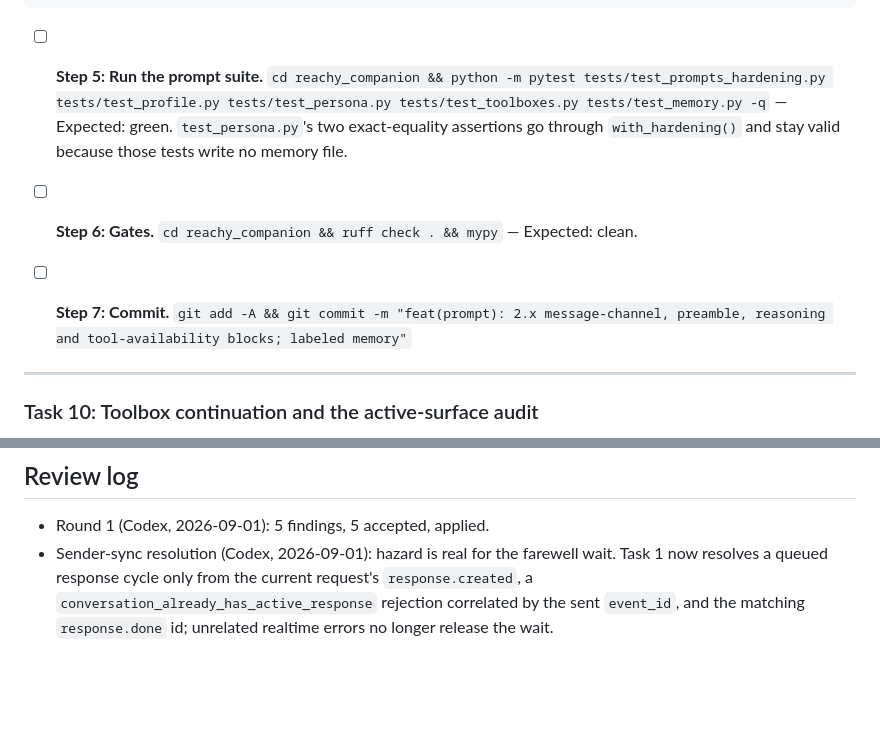
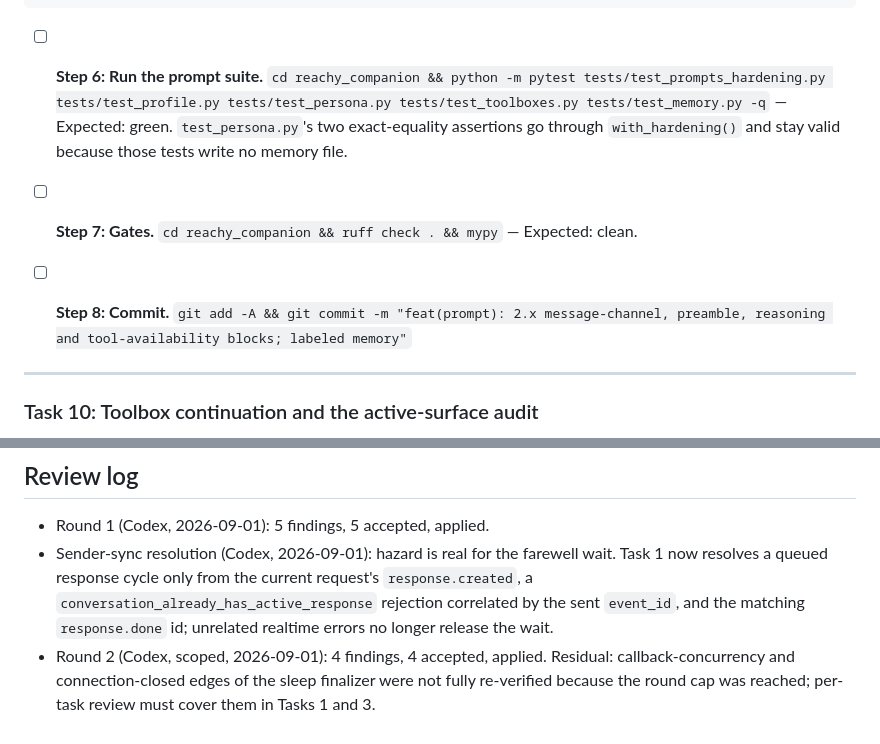
Before and after one commit to Novalien0424/Reachy-companion, a Markdown page: docs/plans/2026-09-01-instructing-wave-implementation.md, 2 parts joined by grey strips. Rendered like a GitHub page; blank space fills up the shorter version.

````diff
--- a/docs/plans/2026-09-01-instructing-wave-implementation.md
+++ b/docs/plans/2026-09-01-instructing-wave-implementation.md
@@ -2821,11 +2846,11 @@ def format_memory_for_prompt(instance_path: str | Path | None = None) -> str:
     )
 ```
 
-- [ ] **Step 5: Run the prompt suite.** `cd reachy_companion && python -m pytest tests/test_prompts_hardening.py tests/test_profile.py tests/test_persona.py tests/test_toolboxes.py tests/test_memory.py -q` — Expected: green. `test_persona.py`'s two exact-equality assertions go through `with_hardening()` and stay valid because those tests write no memory file.
-
-- [ ] **Step 6: Gates.** `cd reachy_companion && ruff check . && mypy` — Expected: clean.
-
-- [ ] **Step 7: Commit.** `git add -A && git commit -m "feat(prompt): 2.x message-channel, preamble, reasoning and tool-availability blocks; labeled memory"`
+- [ ] **Step 6: Run the prompt suite.** `cd reachy_companion && python -m pytest tests/test_prompts_hardening.py tests/test_profile.py tests/test_persona.py tests/test_toolboxes.py tests/test_memory.py -q` — Expected: green. `test_persona.py`'s two exact-equality assertions go through `with_hardening()` and stay valid because those tests write no memory file.
+
+- [ ] **Step 7: Gates.** `cd reachy_companion && ruff check . && mypy` — Expected: clean.
+
+- [ ] **Step 8: Commit.** `git add -A && git commit -m "feat(prompt): 2.x message-channel, preamble, reasoning and tool-availability blocks; labeled memory"`
 
 ---
 
@@ -3280,3 +3330,4 @@ Deploy through the `reachy-deploy` skill (app only, never the daemon; the person
 
 - Round 1 (Codex, 2026-09-01): 5 findings, 5 accepted, applied.
 - Sender-sync resolution (Codex, 2026-09-01): hazard is real for the farewell wait. Task 1 now resolves a queued response cycle only from the current request's `response.created`, a `conversation_already_has_active_response` rejection correlated by the sent `event_id`, and the matching `response.done` id; unrelated realtime errors no longer release the wait.
+- Round 2 (Codex, scoped, 2026-09-01): 4 findings, 4 accepted, applied. Residual: callback-concurrency and connection-closed edges of the sleep finalizer were not fully re-verified because the round cap was reached; per-task review must cover them in Tasks 1 and 3.
````
Also changed, not shown: other parts of docs/plans/2026-09-01-instructing-wave-implementation.md (+68 -18 lines).
